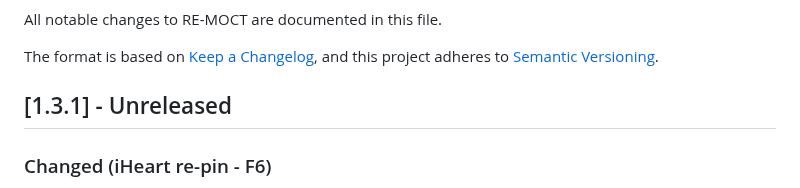
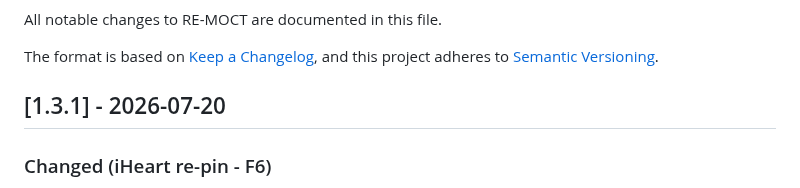
Before and after one commit to RadMageIRL/re-moct, a Markdown page: CHANGELOG.md, the part around the change. Drawn GitHub-style.

Commit message:
Release 1.3.1: set the CHANGELOG date
Finalize the [1.3.1] heading date for the release. Version.h already reads
1.3.1; this is the last content change before the dev/main merge and tag.

```diff
--- a/CHANGELOG.md
+++ b/CHANGELOG.md
@@ -5,7 +5,7 @@ All notable changes to RE-MOCT are documented in this file.
 The format is based on [Keep a Changelog](https://keepachangelog.com/en/1.1.0/),
 and this project adheres to [Semantic Versioning](https://semver.org/spec/v2.0.0.html).
 
-## [1.3.1] - Unreleased
+## [1.3.1] - 2026-07-20
 
 ### Changed (iHeart re-pin - F6)
 
```
